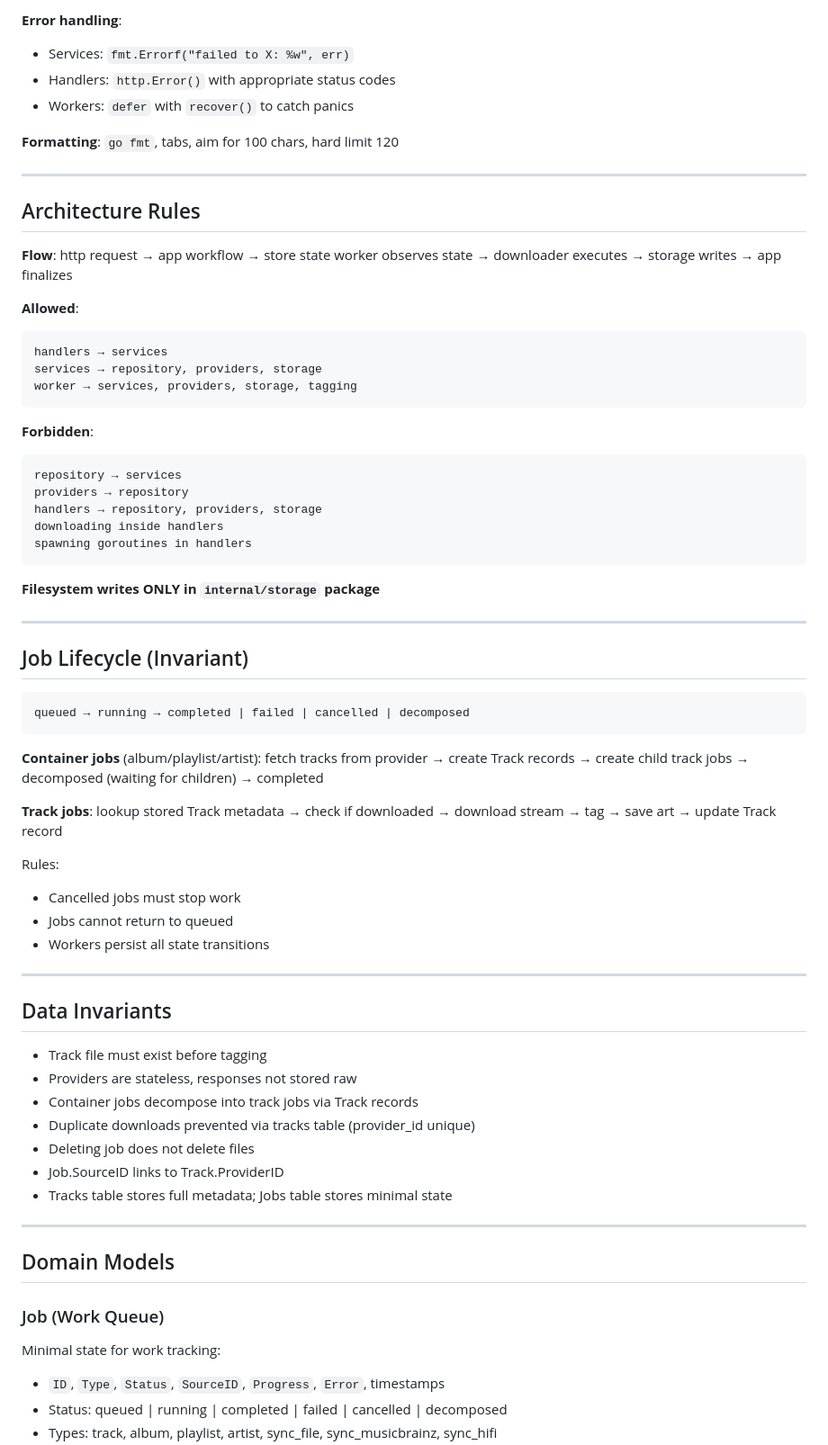
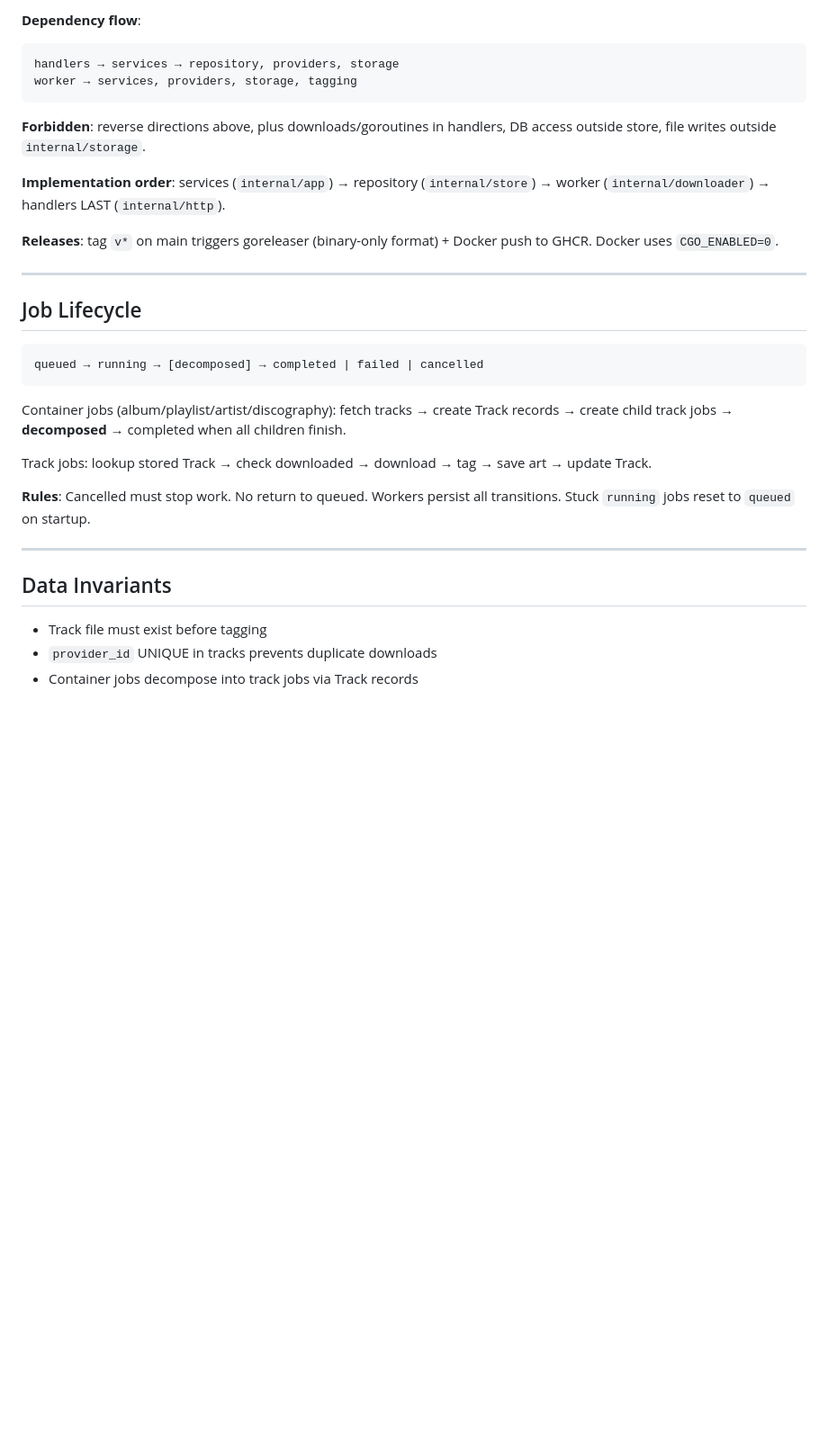
Before and after one commit to cesargomez89/navidrums, a Markdown page: AGENTS.md, the part around one of its changes. Shown at 90% size. Rendered like a GitHub page; blank space fills up the shorter version.

````diff
--- a/AGENTS.md
+++ b/AGENTS.md
@@ -66,72 +26,34 @@ go fmt ./...
 
-**Error handling**:
-- Services: `fmt.Errorf("failed to X: %w", err)`
-- Handlers: `http.Error()` with appropriate status codes
-- Workers: `defer` with `recover()` to catch panics
+**Dependency flow**:
+```
+handlers → services → repository, providers, storage
+worker → services, providers, storage, tagging
+```
 
-**Formatting**: `go fmt`, tabs, aim for 100 chars, hard limit 120
+**Forbidden**: reverse directions above, plus downloads/goroutines in handlers, DB access outside store, file writes outside `internal/storage`.
+
+**Implementation order**: services (`internal/app`) → repository (`internal/store`) → worker (`internal/downloader`) → handlers LAST (`internal/http`).
+
+**Releases**: tag `v*` on main triggers goreleaser (binary-only format) + Docker push to GHCR. Docker uses `CGO_ENABLED=0`.
 
 ---
 
-## Architecture Rules
+## Job Lifecycle
 
-**Flow**: http request → app workflow → store state
-worker observes state → downloader executes → storage writes → app finalizes
-
-**Allowed**:
 ```
-handlers → services
-services → repository, providers, storage
-worker → services, providers, storage, tagging
+queued → running → [decomposed] → completed | failed | cancelled
 ```
 
-**Forbidden**:
-```
-repository → services
-providers → repository
-handlers → repository, providers, storage
-downloading inside handlers
-spawning goroutines in handlers
-```
+Container jobs (album/playlist/artist/discography): fetch tracks → create Track records → create child track jobs → **decomposed** → completed when all children finish.
 
-**Filesystem writes ONLY in `internal/storage` package**
+Track jobs: lookup stored Track → check downloaded → download → tag → save art → update Track.
 
----
-
-## Job Lifecycle (Invariant)
-
-```
-queued → running → completed | failed | cancelled | decomposed
-```
-
-**Container jobs** (album/playlist/artist): fetch tracks from provider → create Track records → create child track jobs → decomposed (waiting for children) → completed
-
-**Track jobs**: lookup stored Track metadata → check if downloaded → download stream → tag → save art → update Track record
-
-Rules:
-- Cancelled jobs must stop work
-- Jobs cannot return to queued
-- Workers persist all state transitions
+**Rules**: Cancelled must stop work. No return to queued. Workers persist all transitions. Stuck `running` jobs reset to `queued` on startup.
 
 ---
 
 ## Data Invariants
 
 - Track file must exist before tagging
-- Providers are stateless, responses not stored raw
+- `provider_id` UNIQUE in tracks prevents duplicate downloads
 - Container jobs decompose into track jobs via Track records
-- Duplicate downloads prevented via tracks table (provider_id unique)
-- Deleting job does not delete files
-- Job.SourceID links to Track.ProviderID
-- Tracks table stores full metadata; Jobs table stores minimal state
-
----
-
-## Domain Models
-
-### Job (Work Queue)
-Minimal state for work tracking:
-- `ID`, `Type`, `Status`, `SourceID`, `Progress`, `Error`, timestamps
-- Status: queued | running | completed | failed | cancelled | decomposed
-- Types: track, album, playlist, artist, sync_file, sync_musicbrainz, sync_hifi
-
````
Also changed, not shown: other parts of AGENTS.md (+48 -105 lines).
